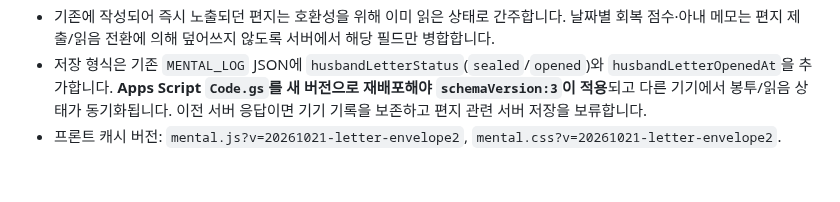
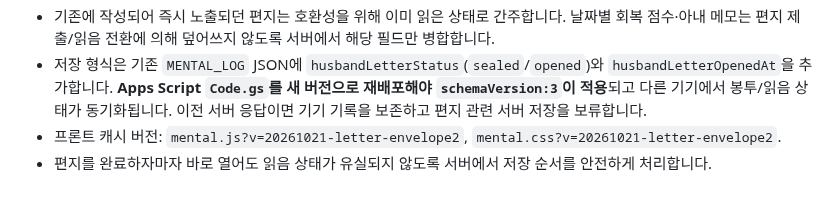
Before and after one commit to hossea123456789-design/YUHA-CARE, a Markdown page: README.md, the part around the change. Drawn GitHub-style.

Commit message:
Document immediate envelope open and concurrent revision safety

```diff
--- a/README.md
+++ b/README.md
@@ -153,3 +153,4 @@
 - 기존에 작성되어 즉시 노출되던 편지는 호환성을 위해 이미 읽은 상태로 간주합니다. 날짜별 회복 점수·아내 메모는 편지 제출/읽음 전환에 의해 덮어쓰지 않도록 서버에서 해당 필드만 병합합니다.
 - 저장 형식은 기존 `MENTAL_LOG` JSON에 `husbandLetterStatus`(`sealed`/`opened`)와 `husbandLetterOpenedAt`을 추가합니다. **Apps Script `Code.gs`를 새 버전으로 재배포해야 `schemaVersion:3`이 적용**되고 다른 기기에서 봉투/읽음 상태가 동기화됩니다. 이전 서버 응답이면 기기 기록을 보존하고 편지 관련 서버 저장을 보류합니다.
 - 프론트 캐시 버전: `mental.js?v=20261021-letter-envelope2`, `mental.css?v=20261021-letter-envelope2`.
+- 편지를 완료하자마자 바로 열어도 읽음 상태가 유실되지 않도록 서버에서 저장 순서를 안전하게 처리합니다.
```
